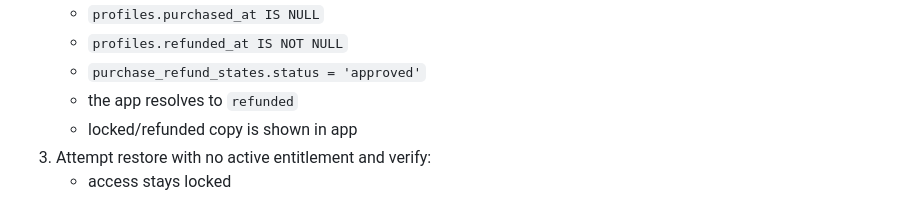
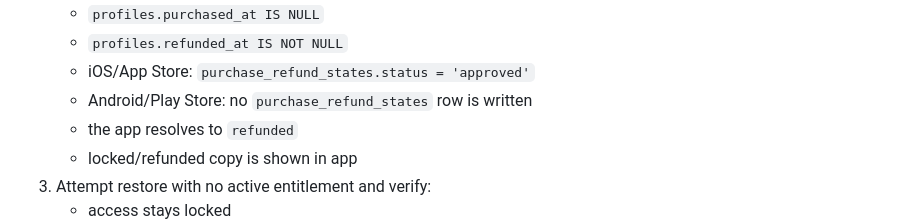
Before and after one commit to pixelverse-studios/domani-app, a Markdown page: docs/technical/refund-handling.md, the part around the change. GitHub-like rendering.

Commit message:
docs: clarify Android refund QA state

```diff
--- a/docs/technical/refund-handling.md
+++ b/docs/technical/refund-handling.md
@@ -149,7 +149,8 @@ When testing refunds in staging:
    - `profiles.tier = 'none'`
    - `profiles.purchased_at IS NULL`
    - `profiles.refunded_at IS NOT NULL`
-   - `purchase_refund_states.status = 'approved'`
+   - iOS/App Store: `purchase_refund_states.status = 'approved'`
+   - Android/Play Store: no `purchase_refund_states` row is written
    - the app resolves to `refunded`
    - locked/refunded copy is shown in app
 3. Attempt restore with no active entitlement and verify:
```
